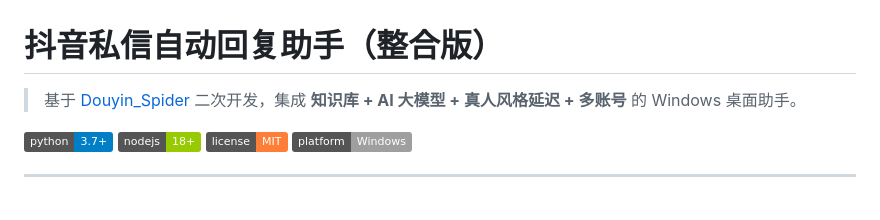
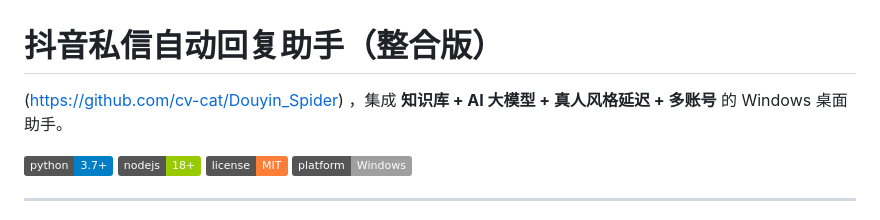
Before and after one commit to xyc667/douyin-auto-reply-assistant, a Markdown page: README.md, the part around the change. Rendered like a GitHub page; badges without logos.

```diff
--- a/README.md
+++ b/README.md
@@ -1,6 +1,6 @@
 # 抖音私信自动回复助手（整合版）
 
-> 基于 [Douyin_Spider](https://github.com/cv-cat/Douyin_Spider) 二次开发，集成 **知识库 + AI 大模型 + 真人风格延迟 + 多账号** 的 Windows 桌面助手。
+(https://github.com/cv-cat/Douyin_Spider) ，集成 **知识库 + AI 大模型 + 真人风格延迟 + 多账号** 的 Windows 桌面助手。
 
 [![Python](https://img.shields.io/badge/python-3.7%2B-blue)](https://www.python.org/)
 [![Node.js](https://img.shields.io/badge/nodejs-18%2B-green)](https://nodejs.org/)
```
